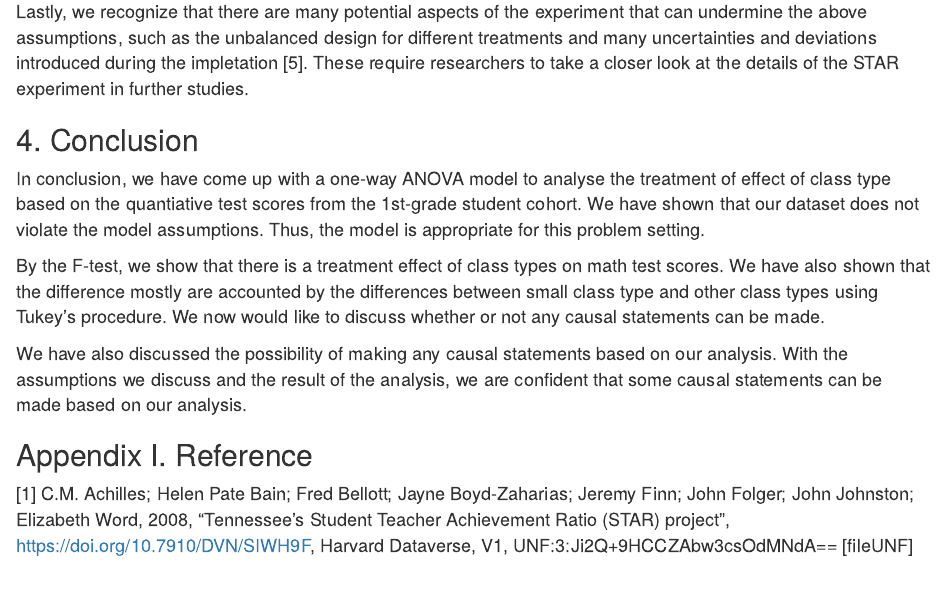
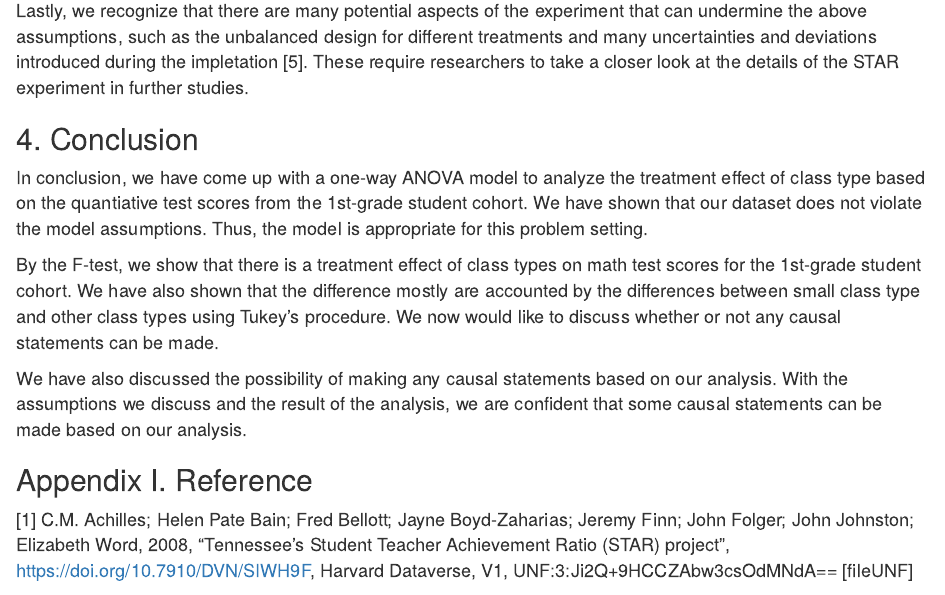
Before and after one commit to kenneth-lee-ch/STA-207, an R Markdown document (project1/team2.proj1.Rmd): the page in a window 1100 px wide, from 9870 px down before the commit and from 9890 px down after it, so that both start at the same text. Rendered offline with R 4.5, knitr and Pandoc, with nearby package versions; some code elsewhere in the file could not run offline.

Commit message:
update emd

```diff
--- a/project1/team2.proj1.Rmd
+++ b/project1/team2.proj1.Rmd
@@ -292,9 +294,9 @@ Lastly, we recognize that there are many potential aspects of the experiment tha
 
 ## 4. Conclusion
 
-In conclusion, we have come up with a one-way ANOVA model to analyse the treatment of effect of class type based on the quantiative test scores from the 1st-grade student cohort. We have shown that our dataset does not violate the model assumptions. Thus, the model is appropriate for this problem setting.
+In conclusion, we have come up with a one-way ANOVA model to analyze the treatment effect of class type based on the quantiative test scores from the 1st-grade student cohort. We have shown that our dataset does not violate the model assumptions. Thus, the model is appropriate for this problem setting.
 
-By the F-test, we show that there is a treatment effect of class types on math test scores. We have also shown that the difference mostly are accounted by the differences between small class type and other class types using Tukey's procedure. We now would like to discuss whether or not any causal statements can be made.
+By the F-test, we show that there is a treatment effect of class types on math test scores for the 1st-grade student cohort. We have also shown that the difference mostly are accounted by the differences between small class type and other class types using Tukey's procedure. We now would like to discuss whether or not any causal statements can be made.
 
 We have also discussed the possibility of making any causal statements based on our analysis. With the assumptions we discuss and the result of the analysis, we are confident that some causal statements can be made based on our analysis.
 
```
Also changed, not shown: project1/team2.proj1.Rmd (4 more changed lines), 2 other files.
